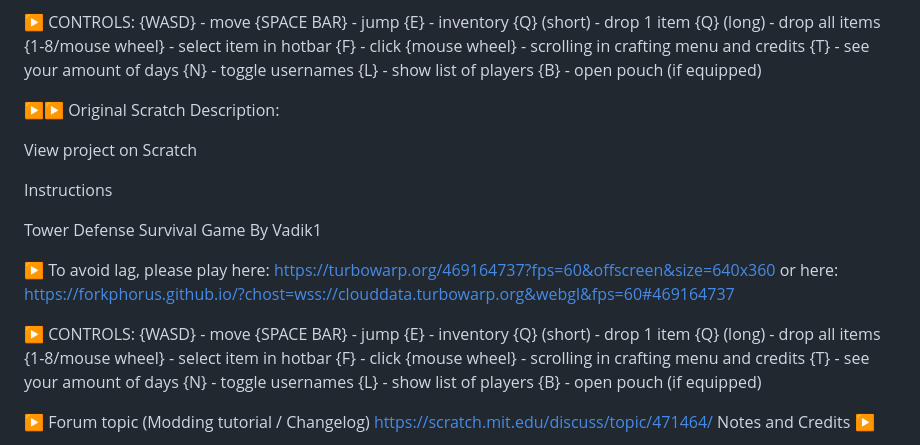
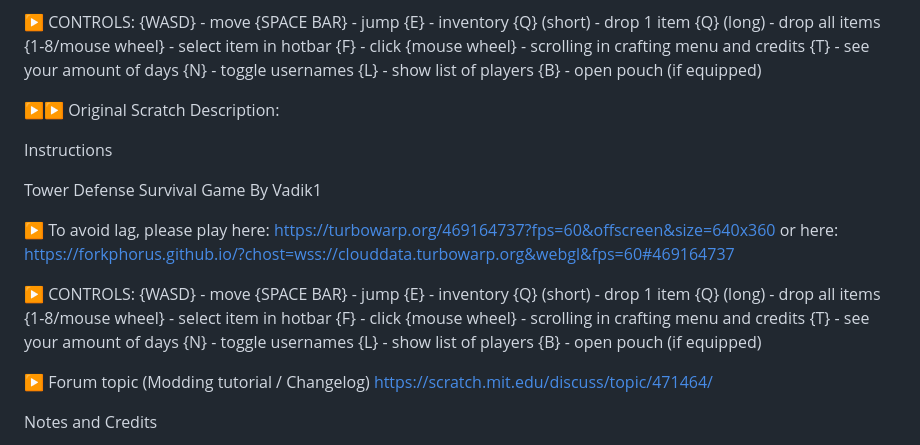
Before and after one commit to NeoXMinecraft/TDSGBV-3D-Multiplayer, a Markdown page: README.md, the part around the change. Rendered like a GitHub page.

```diff
--- a/README.md
+++ b/README.md
@@ -23,8 +23,6 @@ I started working on TDSGBV(v1.0) (251320123) on a new engine in September 2018.
 
 ▶▶ Original Scratch Description:
 
-  View project on Scratch
-
   Instructions
 
   Tower Defense Survival Game By Vadik1
@@ -43,7 +41,9 @@ I started working on TDSGBV(v1.0) (251320123) on a new engine in September 2018.
 
   ▶ Forum topic (Modding tutorial / Changelog)
   https://scratch.mit.edu/discuss/topic/471464/
+
   Notes and Credits
+
   ▶ DESCRIPTION:
   TDSGBV 3D - is a 3D multiplayer survival game, where your goal is to collect resources, build a base and survive for as many in-game days as you can. At night   you will be attacked by different types of enemies. Each night their amount and variety increases. You can only respawn, if you craft and place a bed, but be   careful, because enemies will try to destroy it too. To help you protect it there are turrets and other traps which you can make and place.
 
```
